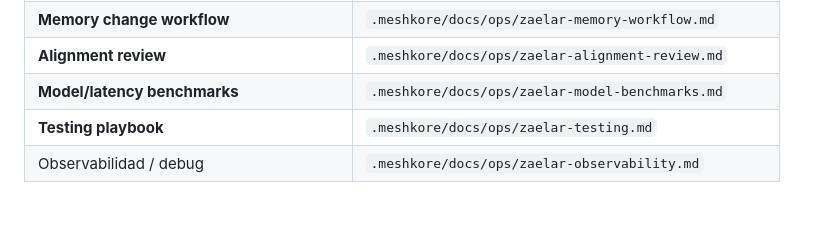
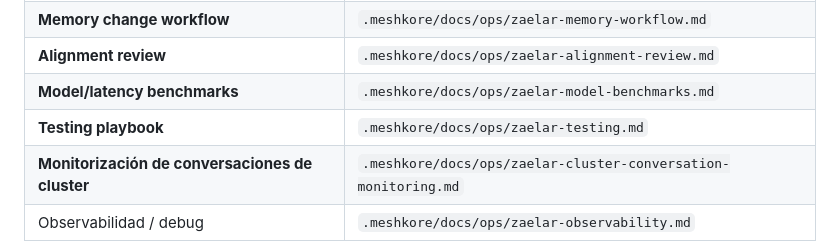
Before and after one commit to deepmindru-afk/zaelar, a Markdown page: CLAUDE.md, the part around the change. GitHub-like rendering; blank space fills up the shorter version.

Commit message:
docs: lista canónica de criterios de monitorización de conversaciones de cluster
Co-Authored-By: Claude Opus 4.8 (1M context) <noreply@anthropic.com>

```diff
--- a/CLAUDE.md
+++ b/CLAUDE.md
@@ -42,6 +42,7 @@ Los agentes DEBEN trabajar dentro de esta estructura — no crear `docs/` ni car
 | **Alignment review** | `.meshkore/docs/ops/zaelar-alignment-review.md` |
 | **Model/latency benchmarks** | `.meshkore/docs/ops/zaelar-model-benchmarks.md` |
 | **Testing playbook** | `.meshkore/docs/ops/zaelar-testing.md` |
+| **Monitorización de conversaciones de cluster** | `.meshkore/docs/ops/zaelar-cluster-conversation-monitoring.md` |
 | Observabilidad / debug | `.meshkore/docs/ops/zaelar-observability.md` |
 
 > Instalación / arranque para quien clona el repo: **[`README.md`](README.md)** en la raíz (multi-plataforma
```
